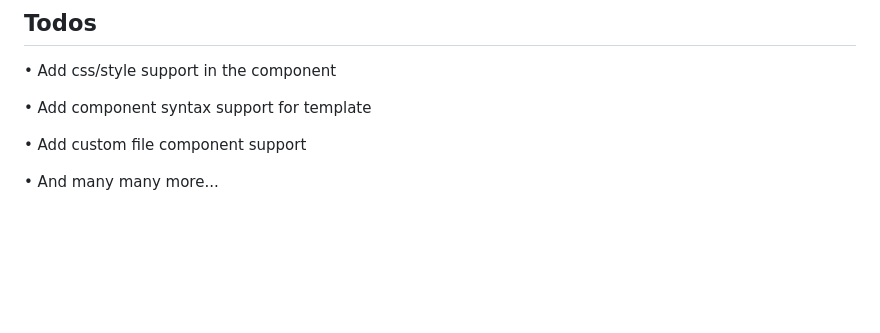
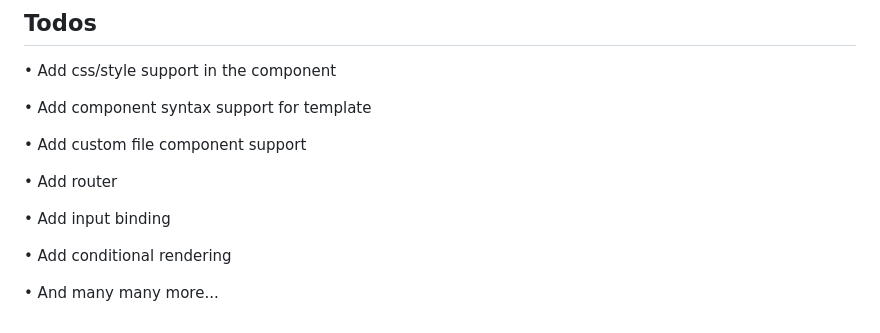
Before and after one commit to atapg/parvin, a Markdown page: README.md, the part around the change. Rendered like a GitHub page; blank space fills up the shorter version.

```diff
--- a/README.md
+++ b/README.md
@@ -150,4 +150,10 @@ Congrats! you now created your first component!
 
 • Add custom file component support
 
+• Add router
+
+• Add input binding
+
+• Add conditional rendering
+
 • And many many more...
```
